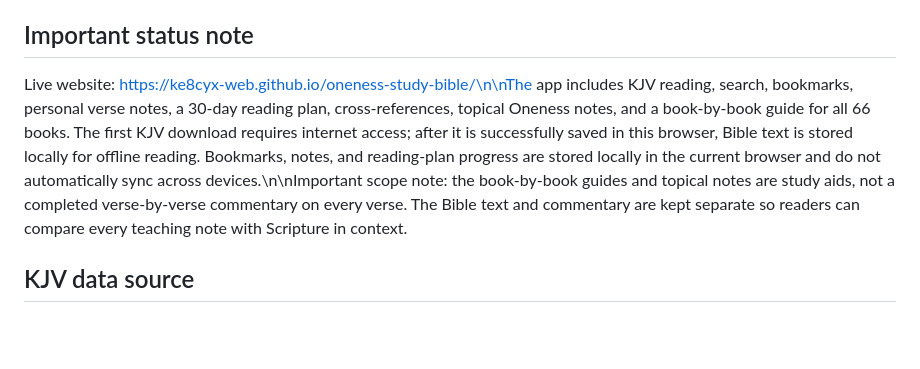
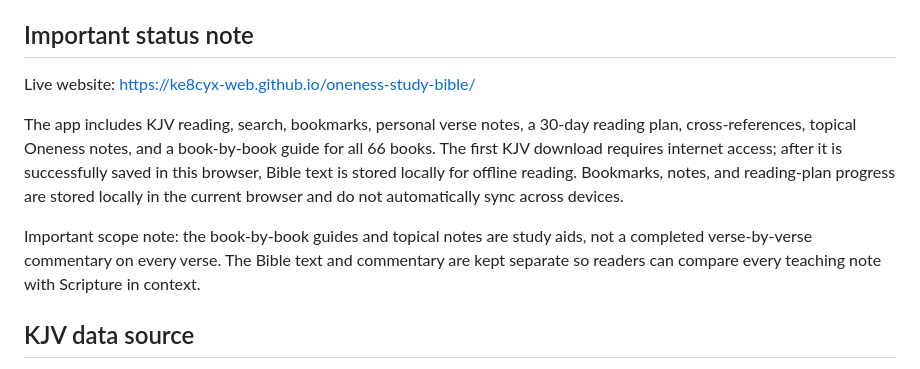
Before and after one commit to ke8cyx-web/oneness-study-bible, a Markdown page: README.md, the part around the change. Rendered like a GitHub page; blank space fills up the shorter version.

Commit message:
Fix README line formatting

```diff
--- a/README.md
+++ b/README.md
@@ -17,7 +17,11 @@ An installable Progressive Web App (PWA) using a green-and-gold theme, built for
 
 ## Important status note
 
-Live website: https://ke8cyx-web.github.io/oneness-study-bible/\n\nThe app includes KJV reading, search, bookmarks, personal verse notes, a 30-day reading plan, cross-references, topical Oneness notes, and a book-by-book guide for all 66 books. The first KJV download requires internet access; after it is successfully saved in this browser, Bible text is stored locally for offline reading. Bookmarks, notes, and reading-plan progress are stored locally in the current browser and do not automatically sync across devices.\n\nImportant scope note: the book-by-book guides and topical notes are study aids, not a completed verse-by-verse commentary on every verse. The Bible text and commentary are kept separate so readers can compare every teaching note with Scripture in context.
+Live website: https://ke8cyx-web.github.io/oneness-study-bible/
+
+The app includes KJV reading, search, bookmarks, personal verse notes, a 30-day reading plan, cross-references, topical Oneness notes, and a book-by-book guide for all 66 books. The first KJV download requires internet access; after it is successfully saved in this browser, Bible text is stored locally for offline reading. Bookmarks, notes, and reading-plan progress are stored locally in the current browser and do not automatically sync across devices.
+
+Important scope note: the book-by-book guides and topical notes are study aids, not a completed verse-by-verse commentary on every verse. The Bible text and commentary are kept separate so readers can compare every teaching note with Scripture in context.
 
 ## KJV data source
 
```
